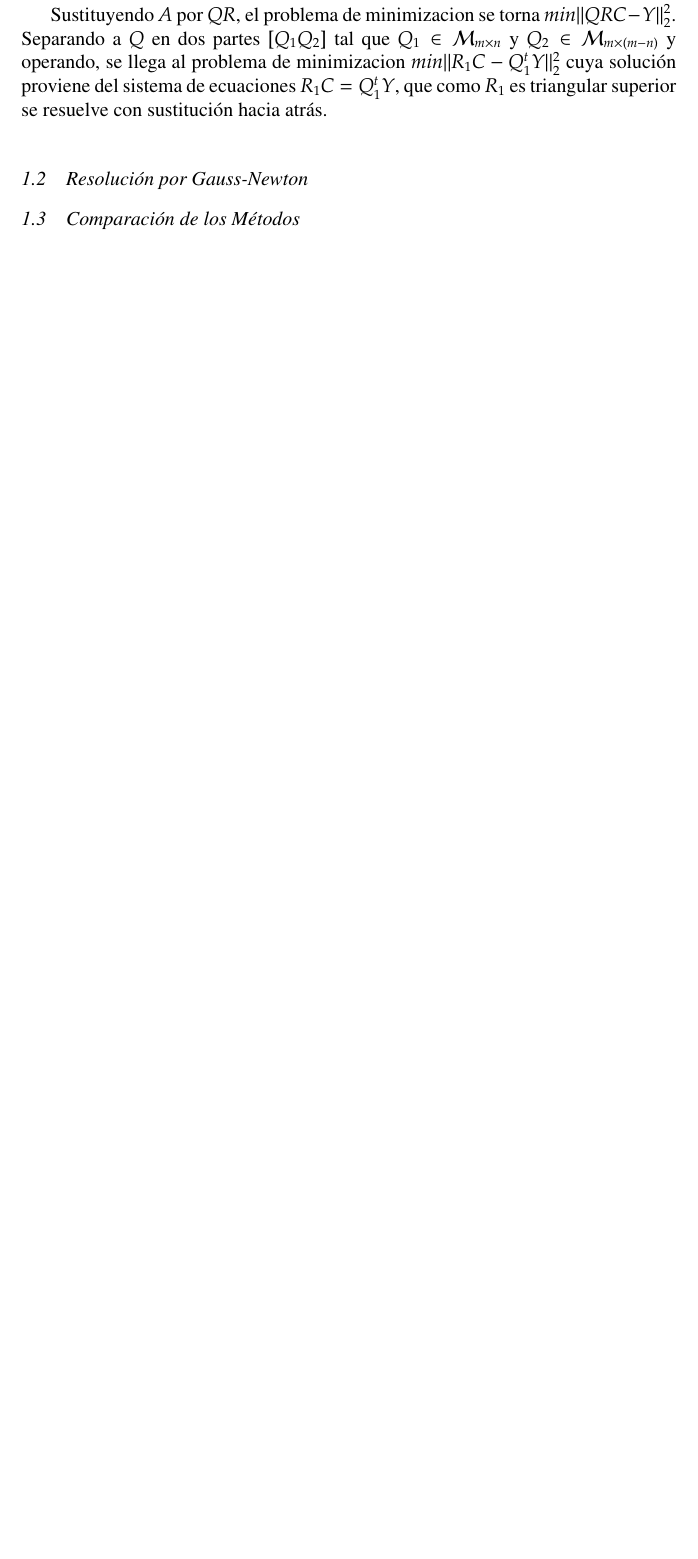
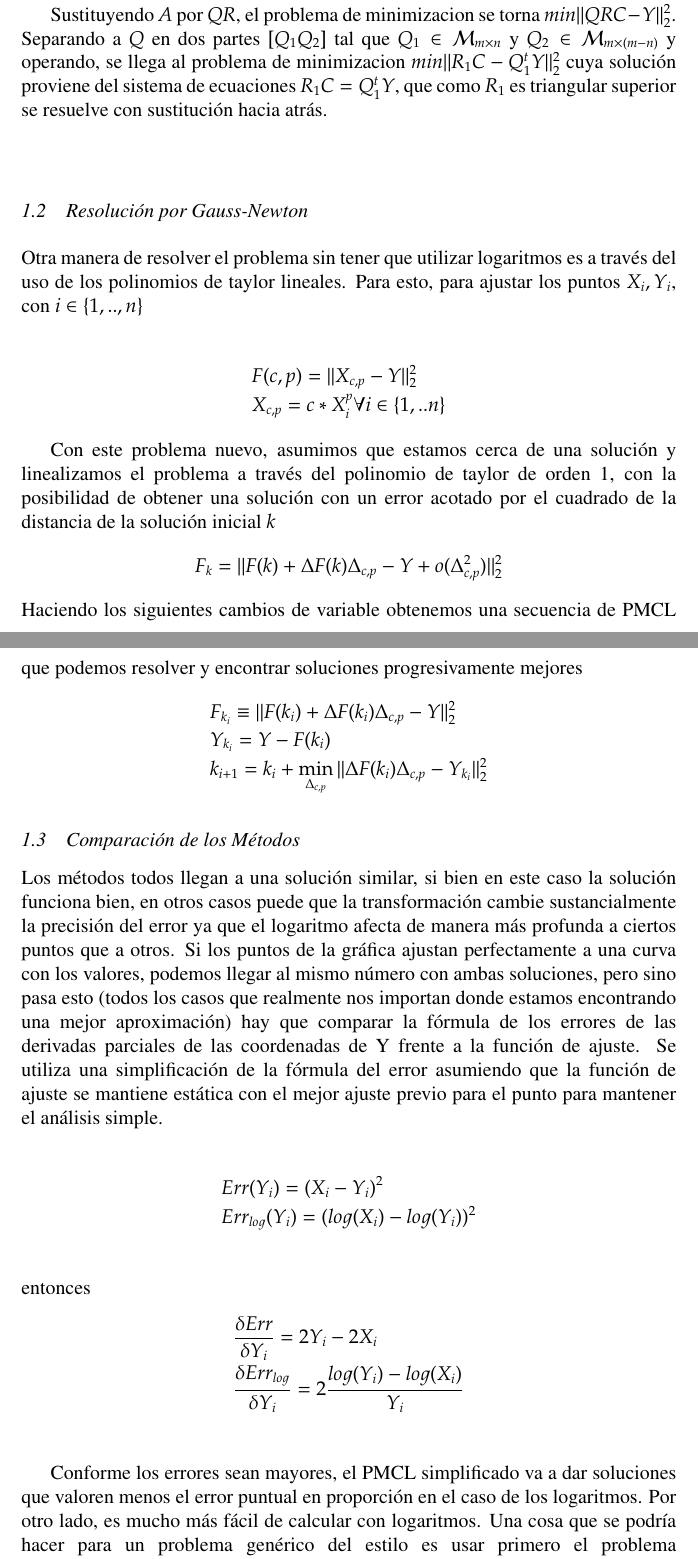
Before and after one commit to bfig/metnum, a LaTeX document (ob2/informe.tex): part of page 2 of 4 before the commit and two parts of pages 2 and 3 of 5 after it, the two joined at a grey line, cut so that both start at the same text, the shorter picture padded with empty space. The pictures show the PDF file ob2/informe.pdf that the author committed with the source.

Commit message:
newton raphson y comparativo

```diff
--- a/ob2/informe.tex
+++ b/ob2/informe.tex
@@ -140,11 +140,39 @@ sustitución hacia atrás.
 
 %Ej2.2
 \subsection{Resolución por Gauss-Newton}
+Otra manera de resolver el problema sin tener que utilizar logaritmos es a través del uso de los polinomios de taylor lineales. Para esto, para ajustar los puntos $X_i,Y_i$, con $ i \in \{1,..,n\}$
 
+\begin{align*}
+&F(c,p) =||X_{c,p} - Y||^2_2 \\
+&X_{c,p} = c*X_i^p \forall i \in \{1,..n\}
+\end{align*}
+
+Con este problema nuevo, asumimos que estamos cerca de una solución y linealizamos el problema a través del polinomio de taylor de orden 1, con la posibilidad de obtener una solución con un error acotado por el cuadrado de la distancia de la solución inicial $k$
+\begin{equation*}
+F_k = ||  F(k) + \Delta F(k)\Delta_{c,p} - Y + o(\Delta_{c,p}^2)||^2_2\\
+\end{equation*}
+Haciendo los siguientes cambios de variable obtenemos una secuencia de PMCL que podemos resolver y encontrar soluciones progresivamente mejores
+\begin{align*}
+&F_{k_i} \equiv || F(k_i) + \Delta F(k_i)\Delta_{c,p} - Y||^2_2\\
+&Y_{k_i} = Y - F(k_i) \\
+&k_{i+1} = k_i + \min_{\Delta_{c,p}} || \Delta F(k_i)\Delta_{c,p} - Y_{k_i} ||^2_2
+\end{align*}
 
 %Ej2.3
 \subsection{Comparación de los Métodos}
+Los métodos todos llegan a una solución similar, si bien en este caso la solución funciona bien, en otros casos puede que la transformación cambie sustancialmente la precisión del error ya que el logaritmo afecta de manera más profunda a ciertos puntos que a otros. Si los puntos de la gráfica ajustan perfectamente a una curva con los valores, podemos llegar al mismo número con ambas soluciones, pero sino pasa esto (todos los casos que realmente nos importan donde estamos encontrando una mejor aproximación) hay que comparar la fórmula de los errores de las derivadas parciales de las coordenadas de Y frente a la función de ajuste. Se utiliza una simplificación de la fórmula del error asumiendo que la función de ajuste se mantiene estática con el mejor ajuste previo para el punto para mantener el análisis simple.
 
+\begin{align*}
+&Err(Y_i)= (X_i-Y_i)^2\\
+&Err_{log}(Y_i)= (log(X_i)-log(Y_i))^2\\
+\end{align*}
+entonces
+\begin{align*}
+&\frac{\delta Err}{\delta Y_i} = 2Y_i - 2X_i\\
+&\frac{\delta Err_{log}}{\delta Y_i} = 2\frac{log(Y_i)-log(X_i)}{Y_i}\\
+\end{align*}
+
+Conforme los errores sean mayores, el PMCL simplificado va a dar soluciones que valoren menos el error puntual en proporción en el caso de los logaritmos. Por otro lado, es mucho más fácil de calcular con logaritmos. Una cosa que se podría hacer para un problema genérico del estilo es usar primero el problema simplificado con logaritmos y después usar Newton Raphson para llegar a una solución al problema inicial.
 
 %Ej3
 \section{Ecuaciones Diferenciales}
```
Also changed, not shown: ob2/informe.pdf, ob2/informe.tex (3 more changed lines), 1 other file.
